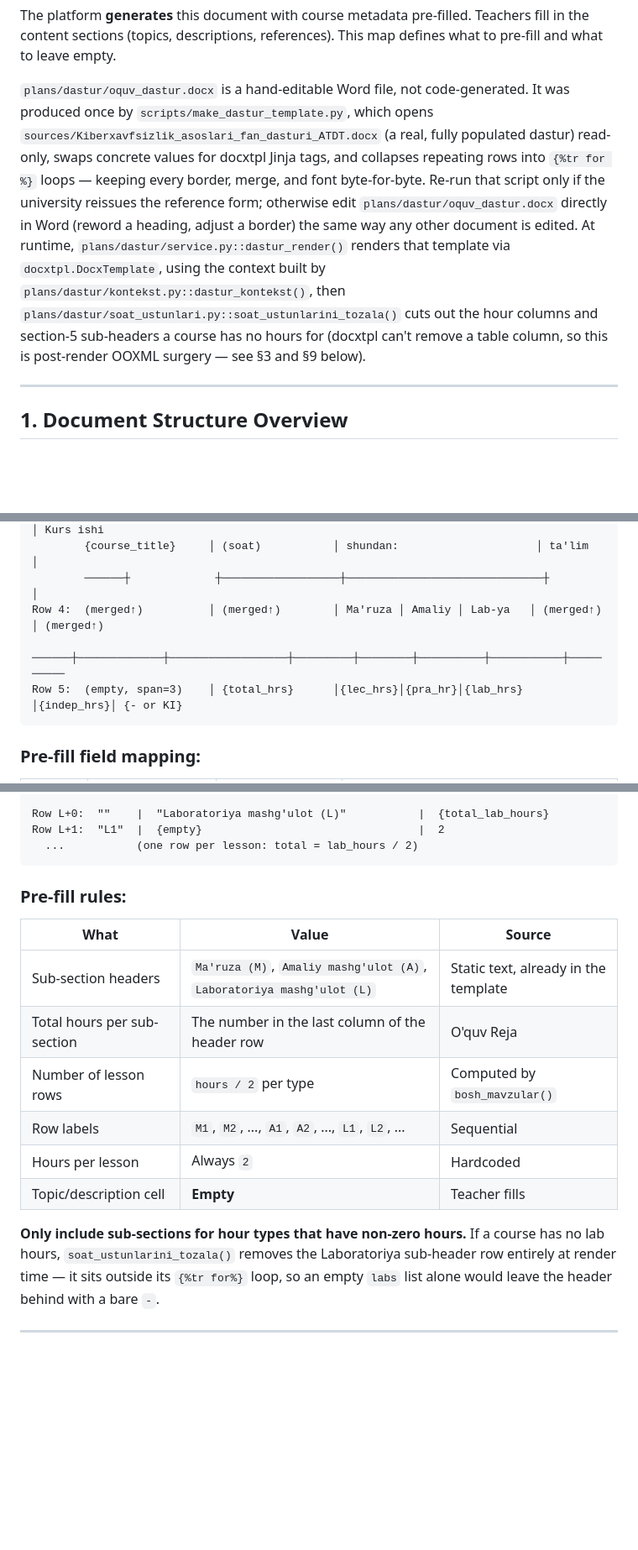
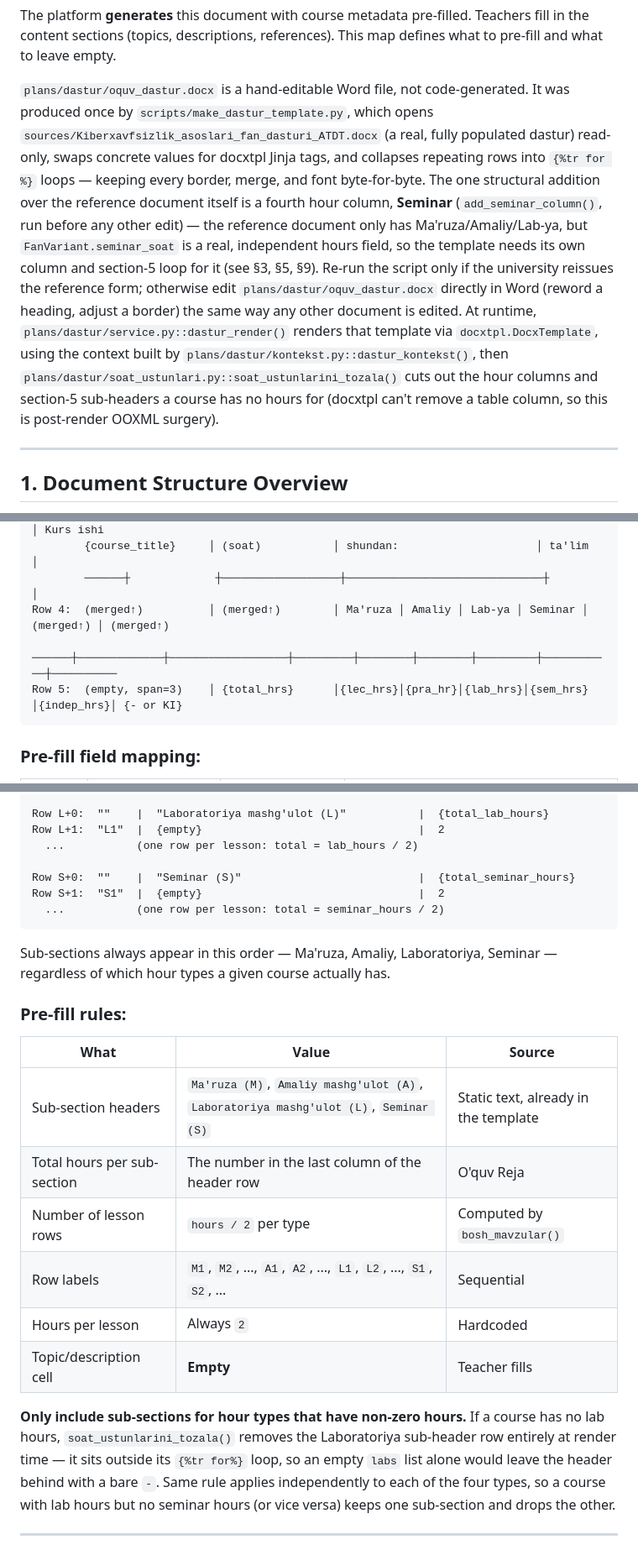
Before and after one commit to me-ilyos/oquv-reja, a Markdown page: docs/oquv_dastur_map.md, 3 parts joined by grey strips. Shown at 84% size. Rendered like a GitHub page; blank space fills up the shorter version.

Commit message:
docs(dastur): document the fourth Seminar hour column

````diff
--- a/docs/oquv_dastur_map.md
+++ b/docs/oquv_dastur_map.md
@@ -6,11 +6,14 @@ The platform **generates** this document with course metadata pre-filled. Teache
 
 `plans/dastur/oquv_dastur.docx` is a hand-editable Word file, not code-generated. It was produced once by `scripts/make_dastur_template.py`, which opens
 `sources/Kiberxavfsizlik_asoslari_fan_dasturi_ATDT.docx` (a real, fully populated dastur) read-only, swaps concrete values for docxtpl Jinja tags, and
-collapses repeating rows into `{%tr for %}` loops — keeping every border, merge, and font byte-for-byte. Re-run that script only if the university
-reissues the reference form; otherwise edit `plans/dastur/oquv_dastur.docx` directly in Word (reword a heading, adjust a border) the same way any other
-document is edited. At runtime, `plans/dastur/service.py::dastur_render()` renders that template via `docxtpl.DocxTemplate`, using the context built by
-`plans/dastur/kontekst.py::dastur_kontekst()`, then `plans/dastur/soat_ustunlari.py::soat_ustunlarini_tozala()` cuts out the hour columns and section-5
-sub-headers a course has no hours for (docxtpl can't remove a table column, so this is post-render OOXML surgery — see §3 and §9 below).
+collapses repeating rows into `{%tr for %}` loops — keeping every border, merge, and font byte-for-byte. The one structural addition over the reference
+document itself is a fourth hour column, **Seminar** (`add_seminar_column()`, run before any other edit) — the reference document only has
+Ma'ruza/Amaliy/Lab-ya, but `FanVariant.seminar_soat` is a real, independent hours field, so the template needs its own column and section-5 loop for it
+(see §3, §5, §9). Re-run the script only if the university reissues the reference form; otherwise edit `plans/dastur/oquv_dastur.docx` directly in Word
+(reword a heading, adjust a border) the same way any other document is edited. At runtime, `plans/dastur/service.py::dastur_render()` renders that
+template via `docxtpl.DocxTemplate`, using the context built by `plans/dastur/kontekst.py::dastur_kontekst()`, then
+`plans/dastur/soat_ustunlari.py::soat_ustunlarini_tozala()` cuts out the hour columns and section-5 sub-headers a course has no hours for (docxtpl can't
+remove a table column, so this is post-render OOXML surgery).
 
 ---
 
@@ -84,9 +87,9 @@ Row 2:  Fan/modul turi     │ Ta'lim tili      │ Tartib raqami    │ Haftada
 Row 3:  Fanning nomi       │ Jami yuklama     │ Auditoriya jami – {N} soat   │ Mustaqil  │ Kurs ishi
         {course_title}     │ (soat)           │ shundan:                     │ ta'lim    │
         ──────┼             ┼──────────────────┼──────────────────────────────┼           │
-Row 4:  (merged↑)          │ (merged↑)        │ Ma'ruza │ Amaliy │ Lab-ya   │ (merged↑) │ (merged↑)
-        ──────┼─────────────┼──────────────────┼─────────┼────────┼──────────┼───────────┼──────────
-Row 5:  (empty, span=3)    │ {total_hrs}      │{lec_hrs}│{pra_hr}│{lab_hrs} │{indep_hrs}│ {- or KI}
+Row 4:  (merged↑)          │ (merged↑)        │ Ma'ruza │ Amaliy │ Lab-ya │ Seminar │ (merged↑) │ (merged↑)
+        ──────┼─────────────┼──────────────────┼─────────┼────────┼────────┼─────────┼───────────┼──────────
+Row 5:  (empty, span=3)    │ {total_hrs}      │{lec_hrs}│{pra_hr}│{lab_hrs}│{sem_hrs}│{indep_hrs}│ {- or KI}
 ```
 
 ### Pre-fill field mapping:
@@ -152,22 +156,29 @@ Row M+2:  "A2"  |  {empty}                                 |  2
 Row L+0:  ""    |  "Laboratoriya mashg'ulot (L)"           |  {total_lab_hours}
 Row L+1:  "L1"  |  {empty}                                 |  2
   ...           (one row per lesson: total = lab_hours / 2)
+
+Row S+0:  ""    |  "Seminar (S)"                           |  {total_seminar_hours}
+Row S+1:  "S1"  |  {empty}                                 |  2
+  ...           (one row per lesson: total = seminar_hours / 2)
 ```
+
+Sub-sections always appear in this order — Ma'ruza, Amaliy, Laboratoriya, Seminar — regardless of which hour types a given course actually has.
 
 ### Pre-fill rules:
 
 | What | Value | Source |
 |---|---|---|
-| Sub-section headers | `Ma'ruza (M)`, `Amaliy mashg'ulot (A)`, `Laboratoriya mashg'ulot (L)` | Static text, already in the template |
+| Sub-section headers | `Ma'ruza (M)`, `Amaliy mashg'ulot (A)`, `Laboratoriya mashg'ulot (L)`, `Seminar (S)` | Static text, already in the template |
 | Total hours per sub-section | The number in the last column of the header row | O'quv Reja |
 | Number of lesson rows | `hours / 2` per type | Computed by `bosh_mavzular()` |
-| Row labels | `M1`, `M2`, ..., `A1`, `A2`, ..., `L1`, `L2`, ... | Sequential |
+| Row labels | `M1`, `M2`, ..., `A1`, `A2`, ..., `L1`, `L2`, ..., `S1`, `S2`, ... | Sequential |
 | Hours per lesson | Always `2` | Hardcoded |
 | Topic/description cell | **Empty** | Teacher fills |
 
 **Only include sub-sections for hour types that have non-zero hours.** If a course has no lab hours, `soat_ustunlarini_tozala()` removes the
 Laboratoriya sub-header row entirely at render time — it sits outside its `{%tr for%}` loop, so an empty `labs` list alone would leave the header
-behind with a bare `-`.
+behind with a bare `-`. Same rule applies independently to each of the four types, so a course with lab hours but no seminar hours (or vice versa)
+keeps one sub-section and drops the other.
 
 ---
 
````
Also changed, not shown: other parts of docs/oquv_dastur_map.md (+8 -5 lines).
